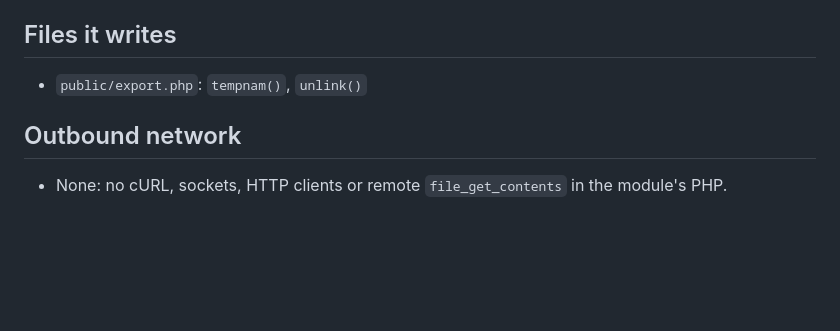
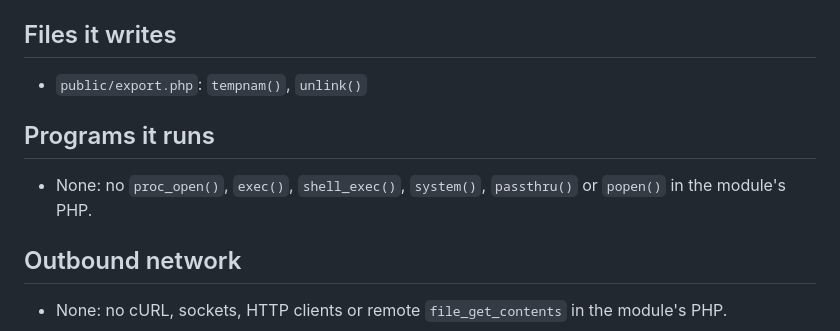
Before and after one commit to anun333/oe-module-layout-export, a Markdown page: FOOTPRINT.md, the part around the change. Drawn GitHub-style; blank space fills up the shorter version.

Commit message:
FOOTPRINT.md: openhealthcare-common 1.2.0's programs section (none)
CI installs the newest 1.x, so the sheet must carry the new section or its check fails.

Co-Authored-By: Claude Opus 5.5 <noreply@anthropic.com>

```diff
--- a/FOOTPRINT.md
+++ b/FOOTPRINT.md
@@ -61,6 +61,10 @@ As written in the source; whether they behave correctly for a given user is not
 
 - `public/export.php`: `tempnam()`, `unlink()`
 
+## Programs it runs
+
+- None: no `proc_open()`, `exec()`, `shell_exec()`, `system()`, `passthru()` or `popen()` in the module's PHP.
+
 ## Outbound network
 
 - None: no cURL, sockets, HTTP clients or remote `file_get_contents` in the module's PHP.
```
